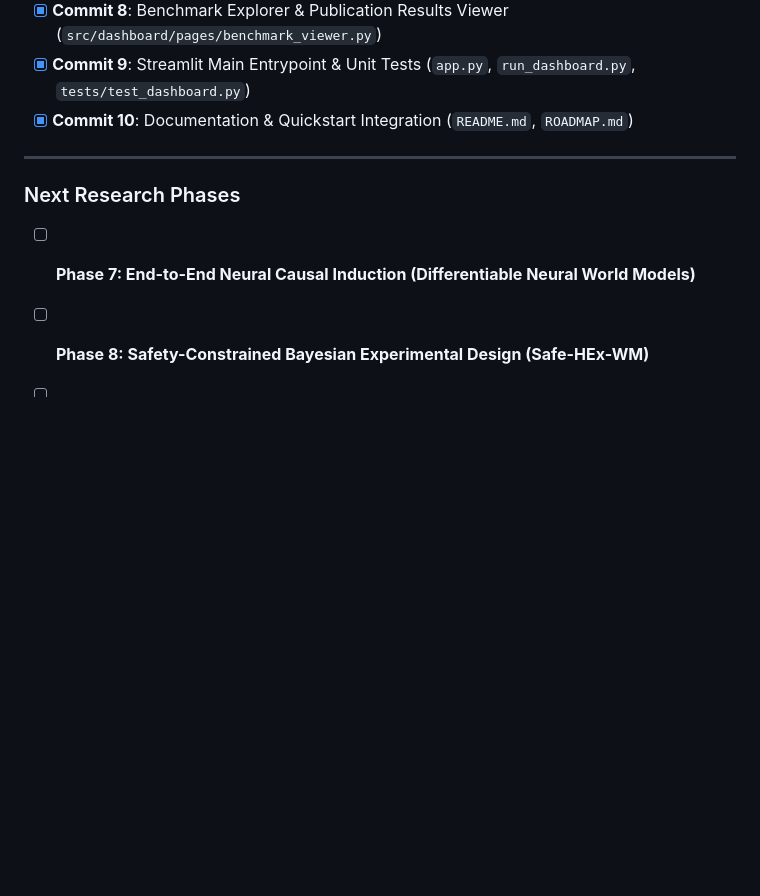
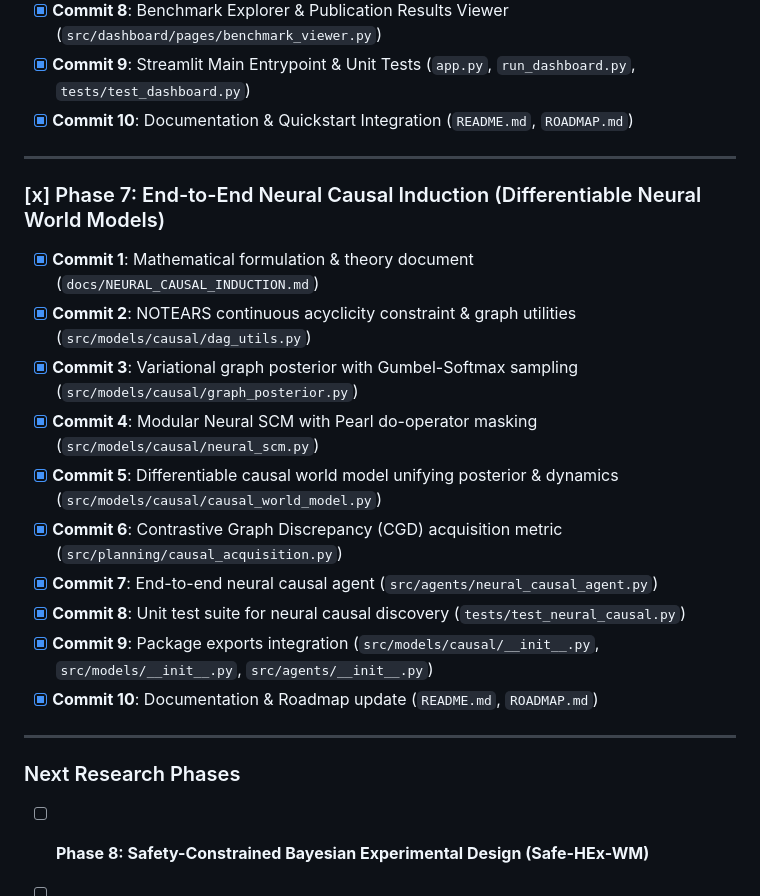
Before and after one commit to siddzzzz/Learn-to-Explore-Adaptive-World-Modeling, a Markdown page: ROADMAP.md, the part around the change. Rendered like a GitHub page; blank space fills up the shorter version.

```diff
--- a/ROADMAP.md
+++ b/ROADMAP.md
@@ -98,7 +98,20 @@
 
 ---
 
+### [x] Phase 7: End-to-End Neural Causal Induction (Differentiable Neural World Models)
+- [x] **Commit 1**: Mathematical formulation & theory document (`docs/NEURAL_CAUSAL_INDUCTION.md`)
+- [x] **Commit 2**: NOTEARS continuous acyclicity constraint & graph utilities (`src/models/causal/dag_utils.py`)
+- [x] **Commit 3**: Variational graph posterior with Gumbel-Softmax sampling (`src/models/causal/graph_posterior.py`)
+- [x] **Commit 4**: Modular Neural SCM with Pearl do-operator masking (`src/models/causal/neural_scm.py`)
+- [x] **Commit 5**: Differentiable causal world model unifying posterior & dynamics (`src/models/causal/causal_world_model.py`)
+- [x] **Commit 6**: Contrastive Graph Discrepancy (CGD) acquisition metric (`src/planning/causal_acquisition.py`)
+- [x] **Commit 7**: End-to-end neural causal agent (`src/agents/neural_causal_agent.py`)
+- [x] **Commit 8**: Unit test suite for neural causal discovery (`tests/test_neural_causal.py`)
+- [x] **Commit 9**: Package exports integration (`src/models/causal/__init__.py`, `src/models/__init__.py`, `src/agents/__init__.py`)
+- [x] **Commit 10**: Documentation & Roadmap update (`README.md`, `ROADMAP.md`)
+
+---
+
 ### Next Research Phases
-- [ ] **Phase 7: End-to-End Neural Causal Induction (Differentiable Neural World Models)**
 - [ ] **Phase 8: Safety-Constrained Bayesian Experimental Design (Safe-HEx-WM)**
 - [ ] **Phase 9: Complete Conference Paper LaTeX Submission Package (`paper/`)**
```
Also changed, not shown: README.md (+17 -8 lines).
